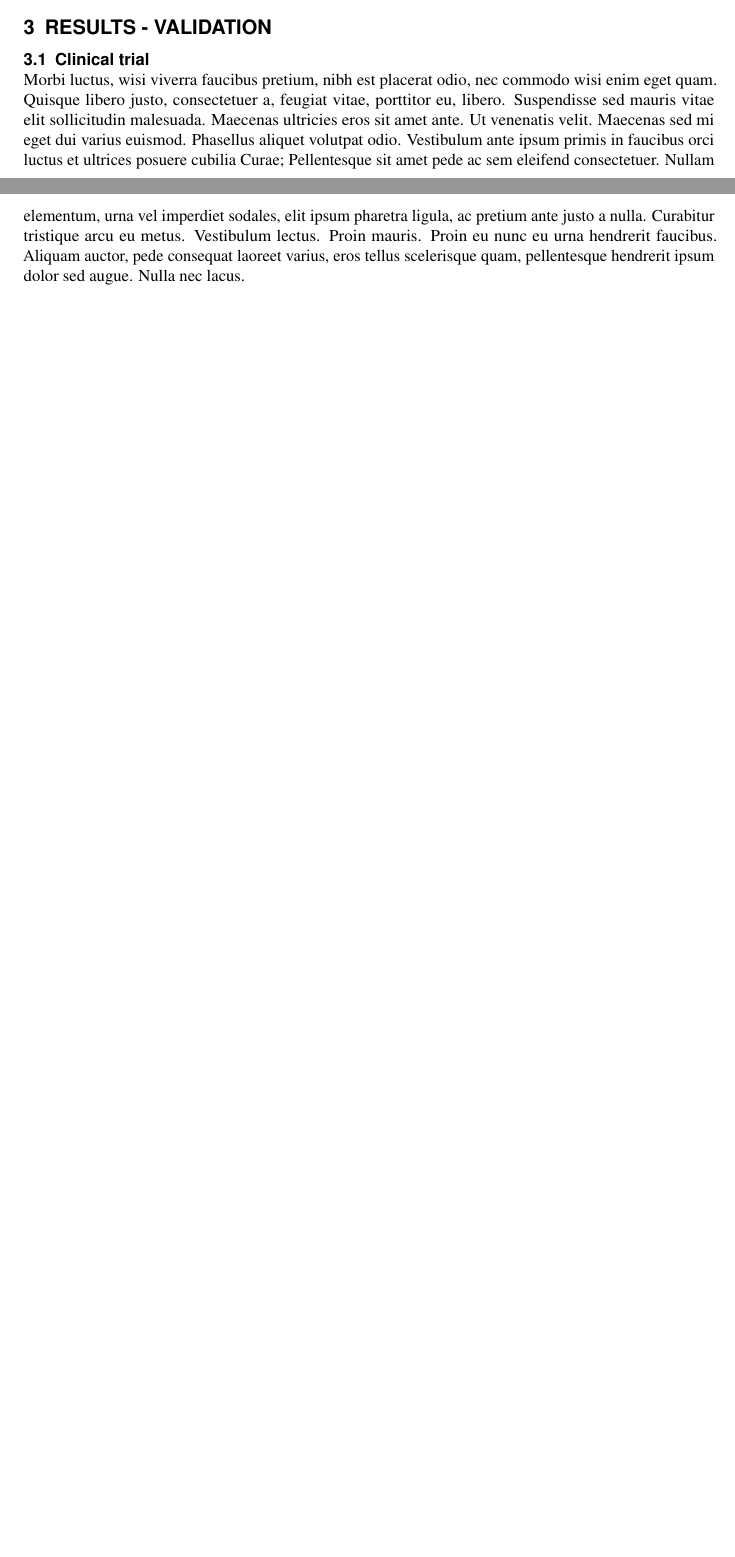
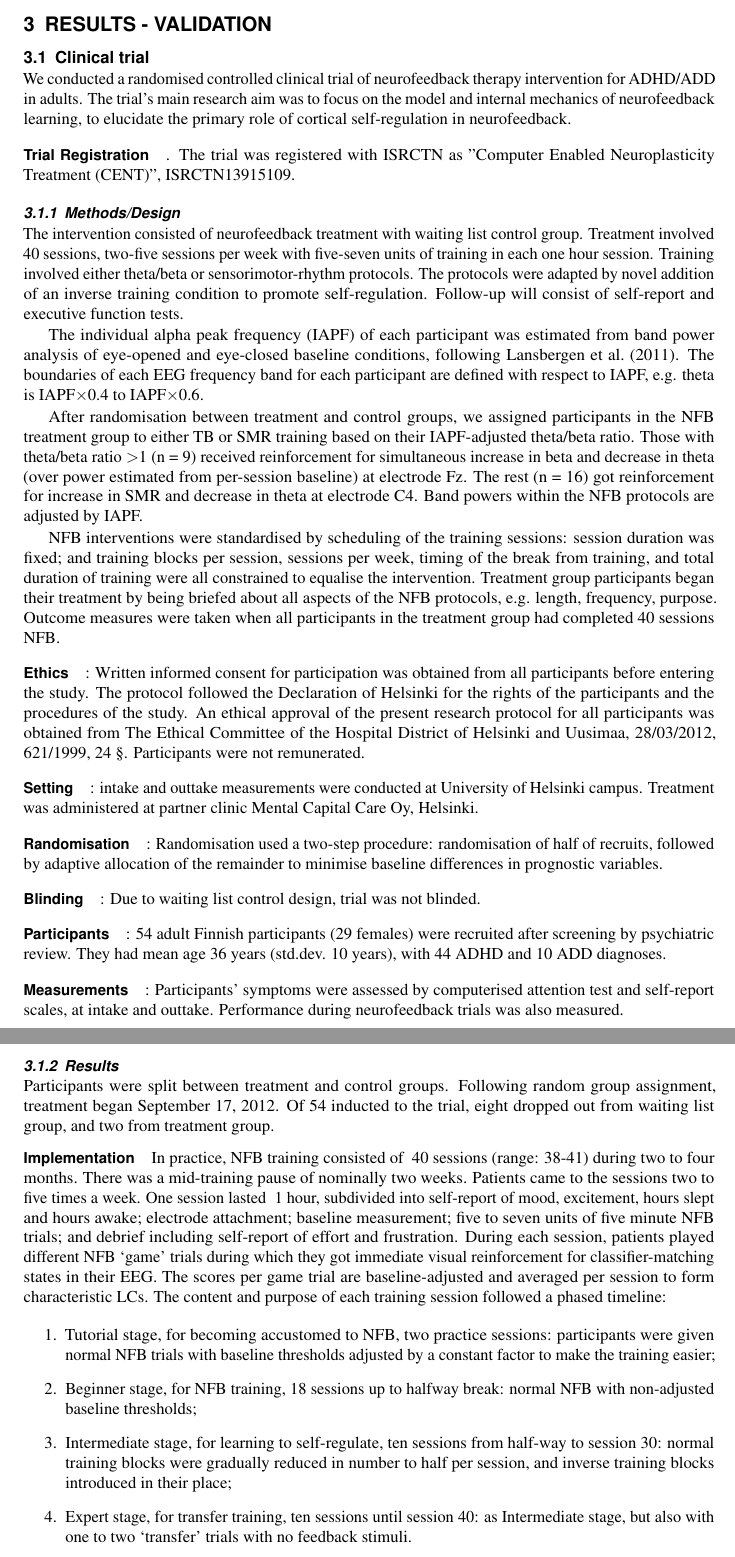
Before and after one commit to CBRUhelsinki/CENTplatform, a LaTeX document (Publication/CENTplatform.tex, which reads Publication/clinical_trial.tex): two parts of pages 10 and 11 of 15 before the commit and two parts of pages 11 and 12 of 17 after it, joined at a grey line, cut so that both start at the same text, the shorter picture padded with empty space. Compiled offline with pdfLaTeX.

Commit message:
clinical trial description to results section

```diff
--- /dev/null
+++ b/Publication/clinical_trial.tex
@@ -0,0 +1,44 @@
+\subsection{Clinical trial}
+
+We conducted a randomised controlled clinical trial of neurofeedback therapy intervention for ADHD/ADD in adults. The trial's main research aim was to focus on the model and internal mechanics of neurofeedback learning, to elucidate the primary role of cortical self-regulation in neurofeedback.
+
+\paragraph{Trial Registration}. The trial was registered with ISRCTN as "Computer Enabled Neuroplasticity Treatment (CENT)", ISRCTN13915109.
+
+
+\subsubsection{Methods/Design}
+The intervention consisted of neurofeedback treatment with waiting list control group. Treatment involved ~40 sessions, two-five sessions per week with five-seven units of training in each one hour session. Training involved either theta/beta or sensorimotor-rhythm protocols. The protocols were adapted by novel addition of an inverse training condition to promote self-regulation. Follow-up will consist of self-report and executive function tests.
+
+The individual alpha peak frequency (IAPF) of each participant was estimated from band power analysis of eye-opened and eye-closed baseline conditions, following \cite{Lansbergen2011}. The boundaries of each EEG frequency band for each participant are defined with respect to IAPF, e.g. theta is IAPF$\times$0.4 to IAPF$\times$0.6.
+
+After randomisation between treatment and control groups, we assigned participants in the NFB treatment group to either TB or SMR training based on their IAPF-adjusted theta/beta ratio. Those with theta/beta ratio \textgreater 1 (n = 9) received reinforcement for simultaneous increase in beta and decrease in theta (over power estimated from per-session baseline) at electrode Fz. The rest (n = 16) got reinforcement for increase in SMR and decrease in theta at electrode C4. Band powers within the NFB protocols are adjusted by IAPF.
+
+NFB interventions were standardised by scheduling of the training sessions: session duration was fixed; and training blocks per session, sessions per week, timing of the break from training, and total duration of training were all constrained to equalise the intervention. Treatment group participants began their treatment by being briefed about all aspects of the NFB protocols, e.g. length, frequency, purpose. Outcome measures were taken when all participants in the treatment group had completed 40 sessions NFB.
+
+
+\paragraph{Ethics}: Written informed consent for participation was obtained from all participants before entering the study. The protocol followed the Declaration of Helsinki for the rights of the participants and the procedures of the study. An ethical approval of the present research protocol for all participants was obtained from The Ethical Committee of the Hospital District of Helsinki and Uusimaa, 28/03/2012, 621/1999, 24 §. Participants were not remunerated.
+
+\paragraph{Setting}: intake and outtake measurements were conducted at University of Helsinki campus. Treatment was administered at partner clinic Mental Capital Care Oy, Helsinki.
+
+\paragraph{Randomisation}: Randomisation used a two-step procedure: randomisation of half of recruits, followed by adaptive allocation of the remainder to minimise baseline differences in prognostic variables.
+
+\paragraph{Blinding}: Due to waiting list control design, trial was not blinded.
+
+\paragraph{Participants}: 54 adult Finnish participants (29 females) were recruited after screening by psychiatric review. They had mean age 36 years (std.dev. 10 years), with 44 ADHD and 10 ADD diagnoses.
+
+\paragraph{Measurements}: Participants’ symptoms were assessed by computerised attention test and self-report scales, at intake and outtake. Performance during neurofeedback trials was also measured.
+
+
+\subsubsection{Results}
+Participants were split between treatment and control groups. Following random group assignment, treatment began September 17, 2012. Of 54 inducted to the trial, eight dropped out from waiting list group, and two from treatment group.
+
+\paragraph{Implementation}
+In practice, NFB training consisted of ~40 sessions (range: 38-41) during two to four months. There was a mid-training pause of nominally two weeks. Patients came to the sessions two to five times a week. One session lasted ~1 hour, subdivided into self-report of mood, excitement, hours slept and hours awake; electrode attachment; baseline measurement; five to seven units of five minute NFB trials; and debrief including self-report of effort and frustration. During each session, patients played different NFB ‘game’ trials during which they got immediate visual reinforcement for classifier-matching states in their EEG. The scores per game trial are baseline-adjusted and averaged per session to form characteristic LCs. The content and purpose of each training session followed a phased timeline:
+
+\begin{enumerate}
+	\item Tutorial stage, for becoming accustomed to NFB, two practice sessions: participants were given normal NFB trials with baseline thresholds adjusted by a constant factor to make the training easier;
+
+	\item Beginner stage, for NFB training, 18 sessions up to halfway break: normal NFB with non-adjusted baseline thresholds;
+
+	\item Intermediate stage, for learning to self-regulate, ten sessions from half-way to session 30: normal training blocks were gradually reduced in number to half per session, and inverse training blocks introduced in their place;
+
+	\item Expert stage, for transfer training, ten sessions until session 40: as Intermediate stage, but also with one to two ‘transfer’ trials with no feedback stimuli.
```
Also changed, not shown: Publication/CENTplatform.tex (+3 -4 lines), Publication/clinical_trial_bib.bib (added, +13 -0 lines), Publication/nfb_software_review.tex (+1 -1 lines), Publication/software_ext.tex (+11 -0 lines), Publication/CENTplatform.bbl, Publication/CENTplatform.pdf, Publication/clinical_trial.tex (9 more changed lines), 4 other files.
